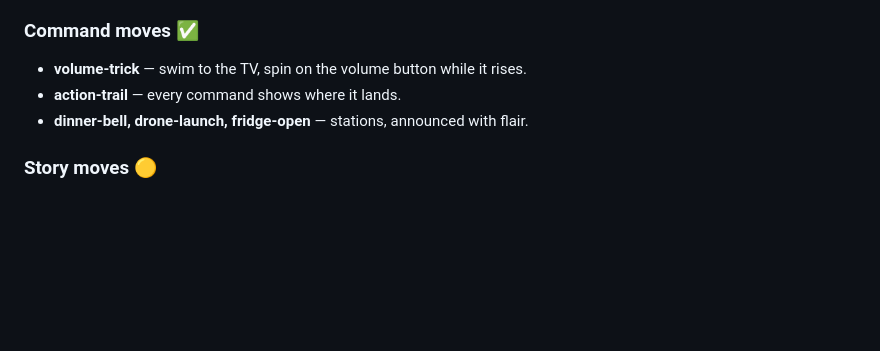
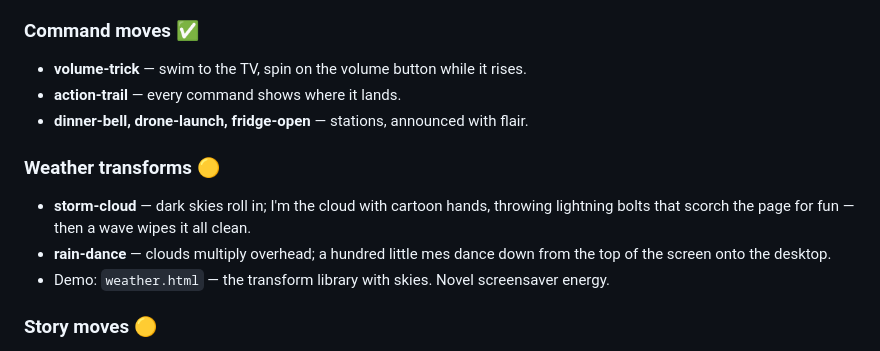
Before and after one commit to masterledgerlive/koda-kai, a Markdown page: docs/personality-and-abilities.md, the part around the change. Rendered like a GitHub page; blank space fills up the shorter version.

Commit message:
docs: add weather transforms to moves list

```diff
--- a/docs/personality-and-abilities.md
+++ b/docs/personality-and-abilities.md
@@ -36,6 +36,13 @@
 - **action-trail** — every command shows where it lands.
 - **dinner-bell, drone-launch, fridge-open** — stations, announced with flair.
 
+### Weather transforms 🟡
+- **storm-cloud** — dark skies roll in; I'm the cloud with cartoon hands, throwing
+  lightning bolts that scorch the page for fun — then a wave wipes it all clean.
+- **rain-dance** — clouds multiply overhead; a hundred little mes dance down from
+  the top of the screen onto the desktop.
+- Demo: `weather.html` — the transform library with skies. Novel screensaver energy.
+
 ### Story moves 🟡
 - **puppet-stage** — stories acted out, characters as pieces.
 - **ad-lib stir** — silly words in, silly story out.
```
